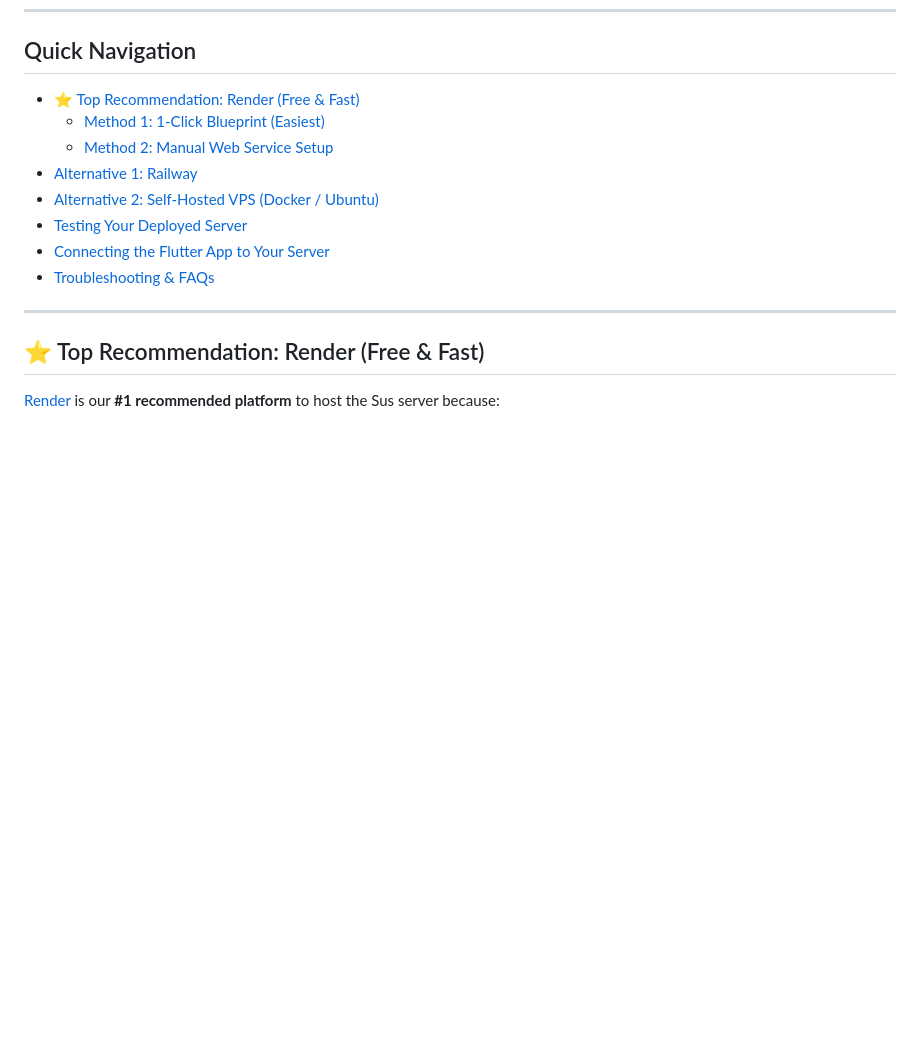
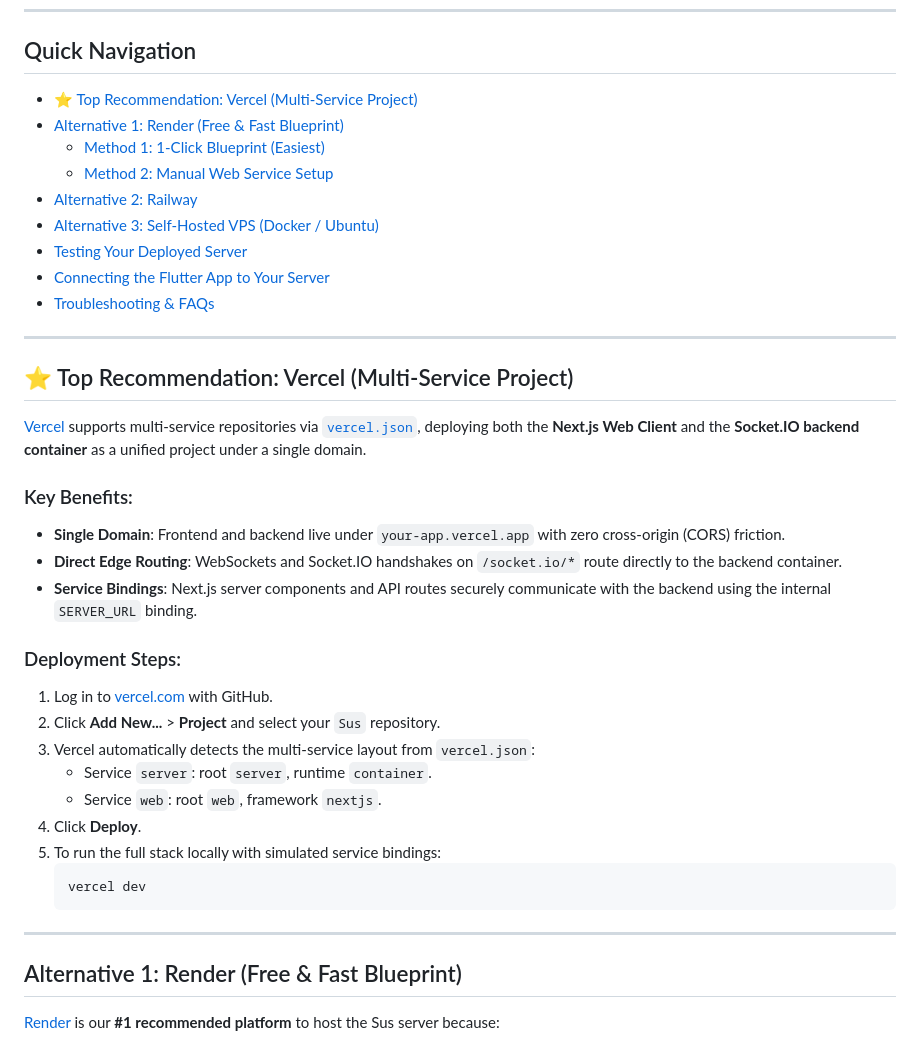
Before and after one commit to akashrai-dev-spec/Sus, a Markdown page: docs/HOSTING.md, the part around the change. GitHub-like rendering; blank space fills up the shorter version.

````diff
--- a/docs/HOSTING.md
+++ b/docs/HOSTING.md
@@ -6,18 +6,42 @@ This guide provides clear, step-by-step instructions on how to host your own **S
 
 ## Quick Navigation
 
-- [⭐ Top Recommendation: Render (Free & Fast)](#-top-recommendation-render-free--fast)
+- [⭐ Top Recommendation: Vercel (Multi-Service Project)](#-top-recommendation-vercel-multi-service-project)
+- [Alternative 1: Render (Free & Fast Blueprint)](#alternative-1-render-free--fast-blueprint)
   - [Method 1: 1-Click Blueprint (Easiest)](#method-1-1-click-blueprint-easiest)
   - [Method 2: Manual Web Service Setup](#method-2-manual-web-service-setup)
-- [Alternative 1: Railway](#alternative-1-railway)
-- [Alternative 2: Self-Hosted VPS (Docker / Ubuntu)](#alternative-2-self-hosted-vps-docker--ubuntu)
+- [Alternative 2: Railway](#alternative-2-railway)
+- [Alternative 3: Self-Hosted VPS (Docker / Ubuntu)](#alternative-3-self-hosted-vps-docker--ubuntu)
 - [Testing Your Deployed Server](#testing-your-deployed-server)
 - [Connecting the Flutter App to Your Server](#connecting-the-flutter-app-to-your-server)
 - [Troubleshooting & FAQs](#troubleshooting--faqs)
 
 ---
 
-## ⭐ Top Recommendation: Render (Free & Fast)
+## ⭐ Top Recommendation: Vercel (Multi-Service Project)
+
+[Vercel](https://vercel.com) supports multi-service repositories via [`vercel.json`](../vercel.json), deploying both the **Next.js Web Client** and the **Socket.IO backend container** as a unified project under a single domain.
+
+### Key Benefits:
+- **Single Domain**: Frontend and backend live under `your-app.vercel.app` with zero cross-origin (CORS) friction.
+- **Direct Edge Routing**: WebSockets and Socket.IO handshakes on `/socket.io/*` route directly to the backend container.
+- **Service Bindings**: Next.js server components and API routes securely communicate with the backend using the internal `SERVER_URL` binding.
+
+### Deployment Steps:
+1. Log in to [vercel.com](https://vercel.com) with GitHub.
+2. Click **Add New...** > **Project** and select your `Sus` repository.
+3. Vercel automatically detects the multi-service layout from `vercel.json`:
+   - Service `server`: root `server`, runtime `container`.
+   - Service `web`: root `web`, framework `nextjs`.
+4. Click **Deploy**.
+5. To run the full stack locally with simulated service bindings:
+   ```bash
+   vercel dev
+   ```
+
+---
+
+## Alternative 1: Render (Free & Fast Blueprint)
 
 [Render](https://render.com) is our **#1 recommended platform** to host the Sus server because:
 - **Free Tier**: You can run the server at zero cost.
````
Also changed, not shown: README.md (+14 -2 lines), docs/DECISIONS.md (+15 -0 lines).
